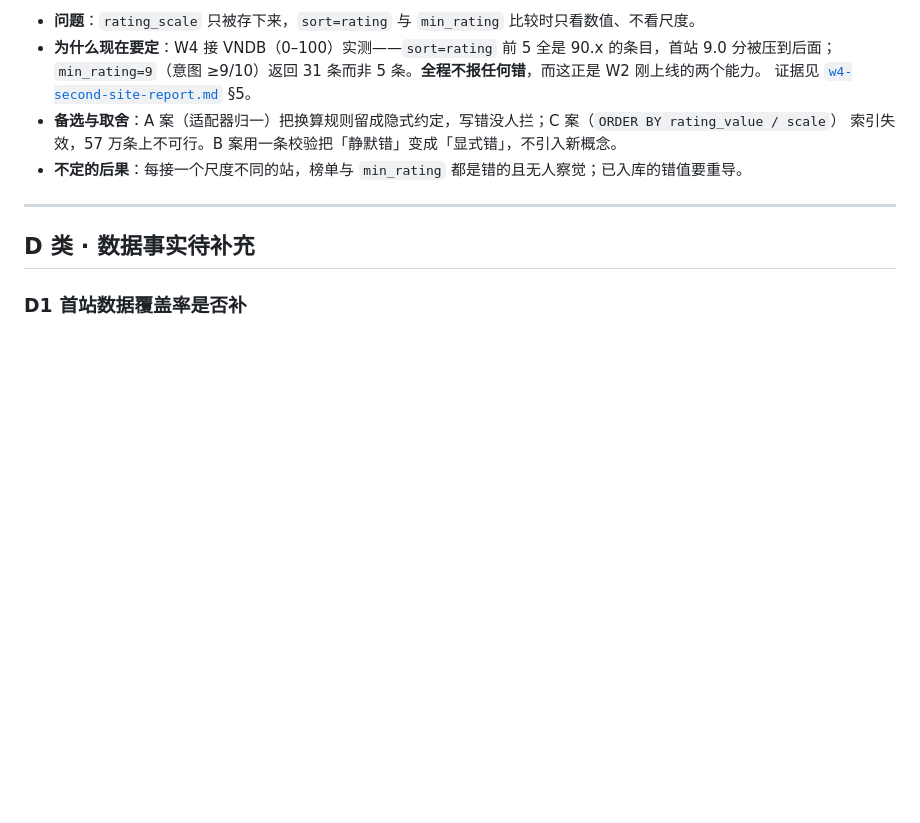
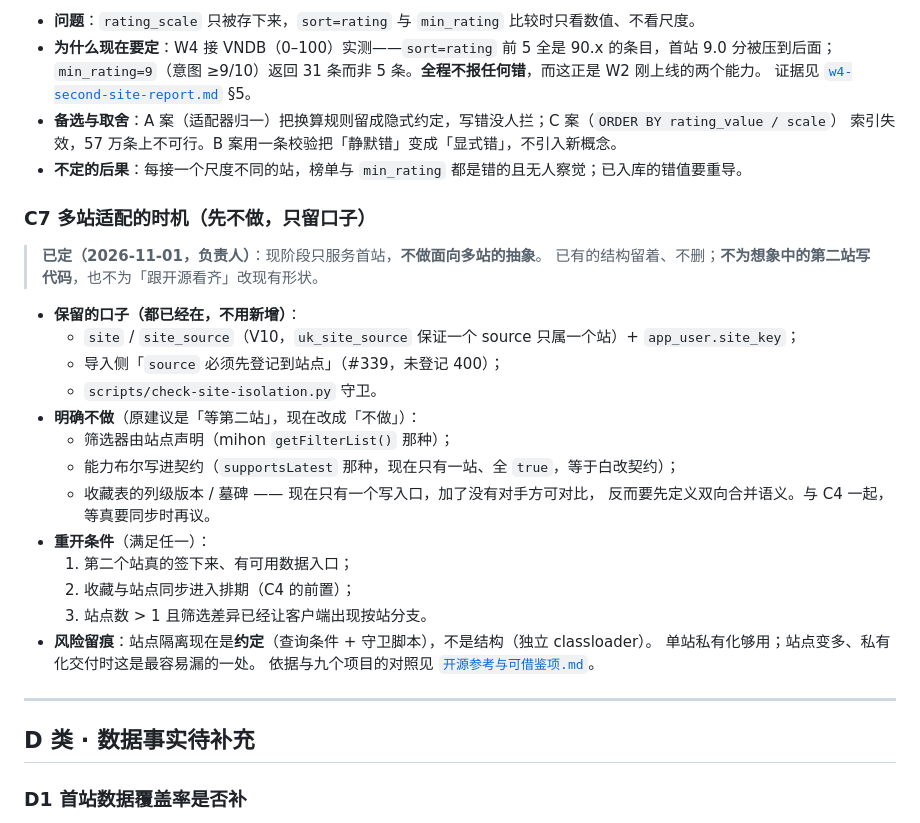
Before and after one commit to otaku-dev-team/otaku-data-platform, a Markdown page: docs/open-decisions.md, the part around the change. Rendered like a GitHub page; blank space fills up the shorter version.

Commit message:
docs: 多站适配先不做——记成决策（C7），保留已有口子 (#363)
2026-11-01 决定：现阶段只服务首站。已有的 `site` / `site_source` / `site_key`
结构留着不动，但**不新增**多站抽象。

## 写了两处

- `open-decisions.md` 新增 **C7**：保留的口子（V10 两张表 + `app_user.site_key` +
  #339 的导入登记 + 隔离守卫）、明确不做的三件（声明式筛选 / 能力布尔进契约 /
  收藏表列级版本与墓碑）、重开条件三条、以及「隔离是约定不是结构」的风险留痕。
- `ROADMAP.md` §8.7「接第二站还缺什么」整节标 ⏸ 挂起，指向 C7。

## 为什么把「等第二站」改成「不做」

原来三处都写「等第二站再说」，看像是排期问题；实际是**没有对手方**：

- 收藏表加版本号：现在只有一个写入口，两个版本号永远相同，等于加了一列没人读；
- 能力布尔：只有一站、全 `true`，加进契约就是白改一次契约；
- 筛选器由站点声明：一个源的抽象，第二站会推翻重写。

`开源参考与可借鉴项.md` 里的判断本身没错（它也说「等第二站」），这条例只是把它
落成明确决策 + 重开条件，免得有人照「待办」去做。

纯文档，`devtest.py --collect` 三栈都无相关测试。

```diff
--- a/docs/open-decisions.md
+++ b/docs/open-decisions.md
@@ -285,6 +285,28 @@
   索引失效，57 万条上不可行。B 案用一条校验把「静默错」变成「显式错」，不引入新概念。
 - **不定的后果**：每接一个尺度不同的站，榜单与 `min_rating` 都是错的且无人察觉；已入库的错值要重导。
 
+### C7 多站适配的时机（先不做，只留口子）
+
+> **已定（2026-11-01，负责人）**：现阶段只服务首站，**不做面向多站的抽象**。
+> 已有的结构留着、不删；**不为想象中的第二站写代码**，也不为「跟开源看齐」改现有形状。
+
+- **保留的口子（都已经在，不用新增）**：
+  - `site` / `site_source`（V10，`uk_site_source` 保证一个 source 只属一个站）+ `app_user.site_key`；
+  - 导入侧「`source` 必须先登记到站点」（#339，未登记 400）；
+  - `scripts/check-site-isolation.py` 守卫。
+- **明确不做**（原建议是「等第二站」，现在改成「不做」）：
+  - 筛选器由站点声明（mihon `getFilterList()` 那种）；
+  - 能力布尔写进契约（`supportsLatest` 那种，现在只有一站、全 `true`，等于白改契约）；
+  - 收藏表的列级版本 / 墓碑 —— 现在只有一个写入口，加了没有对手方可对比，
+    反而要先定义双向合并语义。与 C4 一起，等真要同步时再议。
+- **重开条件**（满足任一）：
+  1. 第二个站真的签下来、有可用数据入口；
+  2. 收藏与站点同步进入排期（C4 的前置）；
+  3. 站点数 > 1 且筛选差异已经让客户端出现按站分支。
+- **风险留痕**：站点隔离现在是**约定**（查询条件 + 守卫脚本），不是结构（独立 classloader）。
+  单站私有化够用；站点变多、私有化交付时这是最容易漏的一处。
+  依据与九个项目的对照见 [`开源参考与可借鉴项.md`](开源参考与可借鉴项.md)。
+
 ---
 
 ## D 类 · 数据事实待补充
```
Also changed, not shown: docs/ROADMAP.md (+4 -0 lines).
